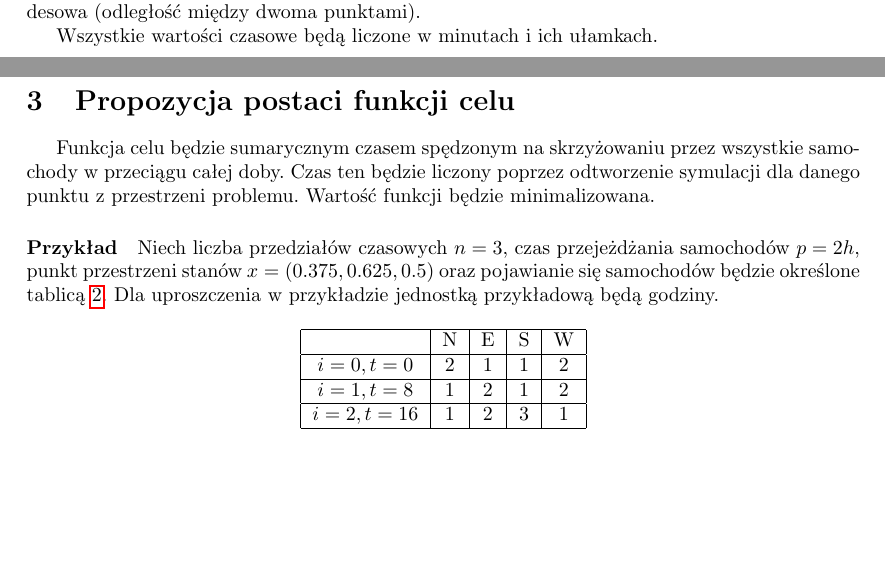
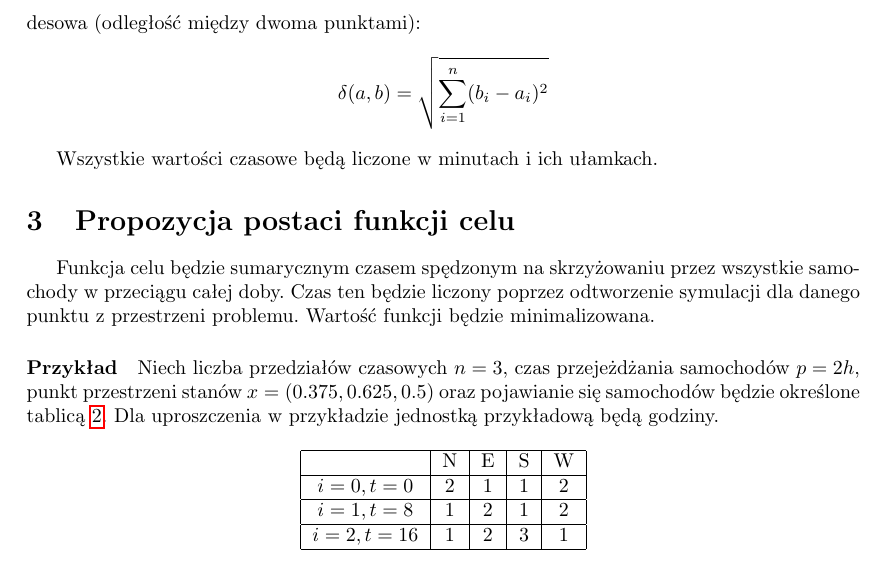
Before and after one commit to buoto/metaheuristic-traffic-lights, a LaTeX document (doc/koncepcja.tex): two parts of pages 1 and 2 of 3 before the commit and part of page 2 of 3 after it, the two joined at a grey line, cut so that both start at the same text, the shorter picture padded with empty space. Compiled offline with pdfLaTeX.

Commit message:
Add formula

```diff
--- a/doc/koncepcja.tex
+++ b/doc/koncepcja.tex
@@ -67,9 +67,9 @@ przedziałów czasowych, a każda z wartości od 0 do 1 oznacza stosunek czasu
 zielonego w kierunku NS do czasu przedziału.
 
 Jako że rozwiązania są punktami w n-wymiarowej przestrzeni metryką będzie
-metryka euklidesowa (odległość między dwoma punktami).
+metryka euklidesowa (odległość między dwoma punktami):
+$$\delta(a, b) = \sqrt{\sum\limits_{i=1}^{n}(b_i - a_i)^2}$$
 
-% TODO: WZÓR NA METRYKĘ
 
 Wszystkie wartości czasowe będą liczone w minutach i ich ułamkach.
 
```
